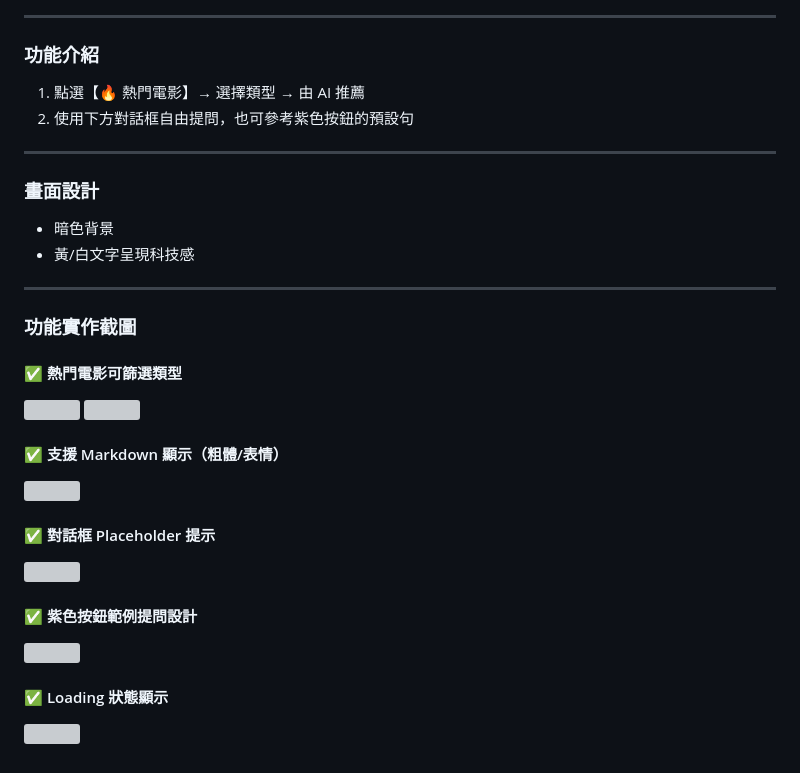
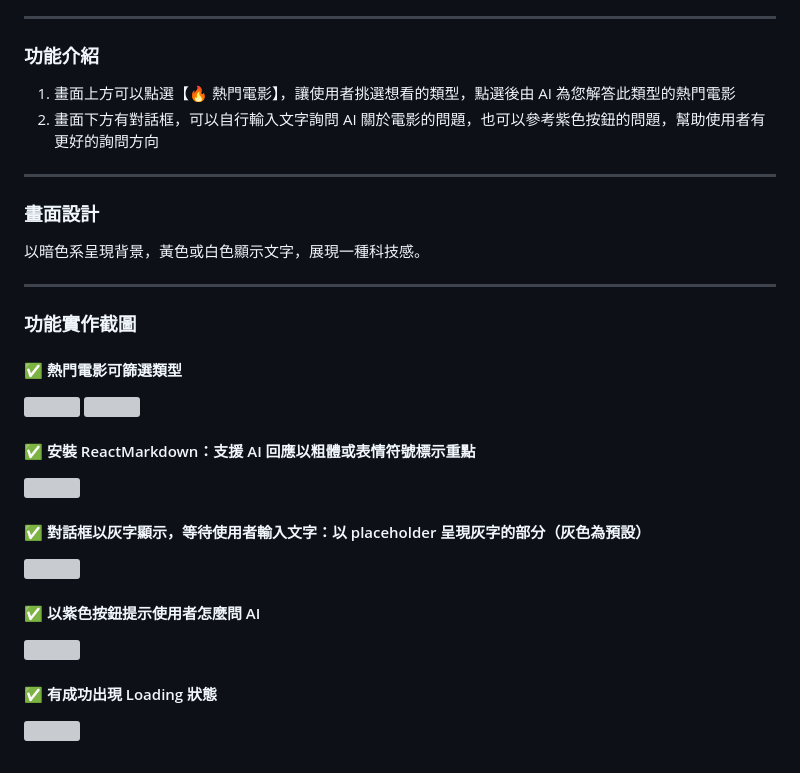
Before and after one commit to alisonnnnn88/introduction_to-_the-_internet_alison, a Markdown page: README.md, the part around one of its changes. Drawn GitHub-style; folded sections open; grey boxes are pictures that could not be loaded.

```diff
--- a/README.md
+++ b/README.md
@@ -54,15 +54,14 @@
 
 ### 功能介紹
 
-1. 點選【🔥 熱門電影】→ 選擇類型 → 由 AI 推薦
-2. 使用下方對話框自由提問，也可參考紫色按鈕的預設句
+1. 畫面上方可以點選【🔥 熱門電影】，讓使用者挑選想看的類型，點選後由 AI 為您解答此類型的熱門電影
+2. 畫面下方有對話框，可以自行輸入文字詢問 AI 關於電影的問題，也可以參考紫色按鈕的問題，幫助使用者有更好的詢問方向
 
 ---
 
 ### 畫面設計
 
-- 暗色背景
-- 黃/白文字呈現科技感
+以暗色系呈現背景，黃色或白色顯示文字，展現一種科技感。
 
 ---
 
@@ -72,16 +71,16 @@
 <img width="664" src="https://github.com/user-attachments/assets/10c2f70b-bc30-4513-b35b-ba83a4138b0d" />
 <img width="646" src="https://github.com/user-attachments/assets/dd12d3a7-b507-48fb-bfaf-7a6f4120bb0c" />
 
-#### ✅ 支援 Markdown 顯示（粗體/表情）
+#### ✅ 安裝 ReactMarkdown：支援 AI 回應以粗體或表情符號標示重點
 <img width="1856" src="https://github.com/user-attachments/assets/e93d1eec-e686-4199-9b39-1ac7f61a8a00" />
 
-#### ✅ 對話框 Placeholder 提示
+#### ✅ 對話框以灰字顯示，等待使用者輸入文字：以 placeholder 呈現灰字的部分（灰色為預設）
 <img width="1847" src="https://github.com/user-attachments/assets/f255c03f-1a48-4ef2-b831-af860cb0d52f" />
 
-#### ✅ 紫色按鈕範例提問設計
+#### ✅ 以紫色按鈕提示使用者怎麼問 AI
 <img width="1633" src="https://github.com/user-attachments/assets/cfe6b4ad-283e-4f3a-a557-db72cedf141f" />
 
-#### ✅ Loading 狀態顯示
+#### ✅ 有成功出現 Loading 狀態
 <img width="1847" src="https://github.com/user-attachments/assets/cc2dc6f1-6aca-42a0-bcb9-f0aad6090c35" />
 
 </details>
```
Also changed, not shown: other parts of README.md (+1 -1 lines).
